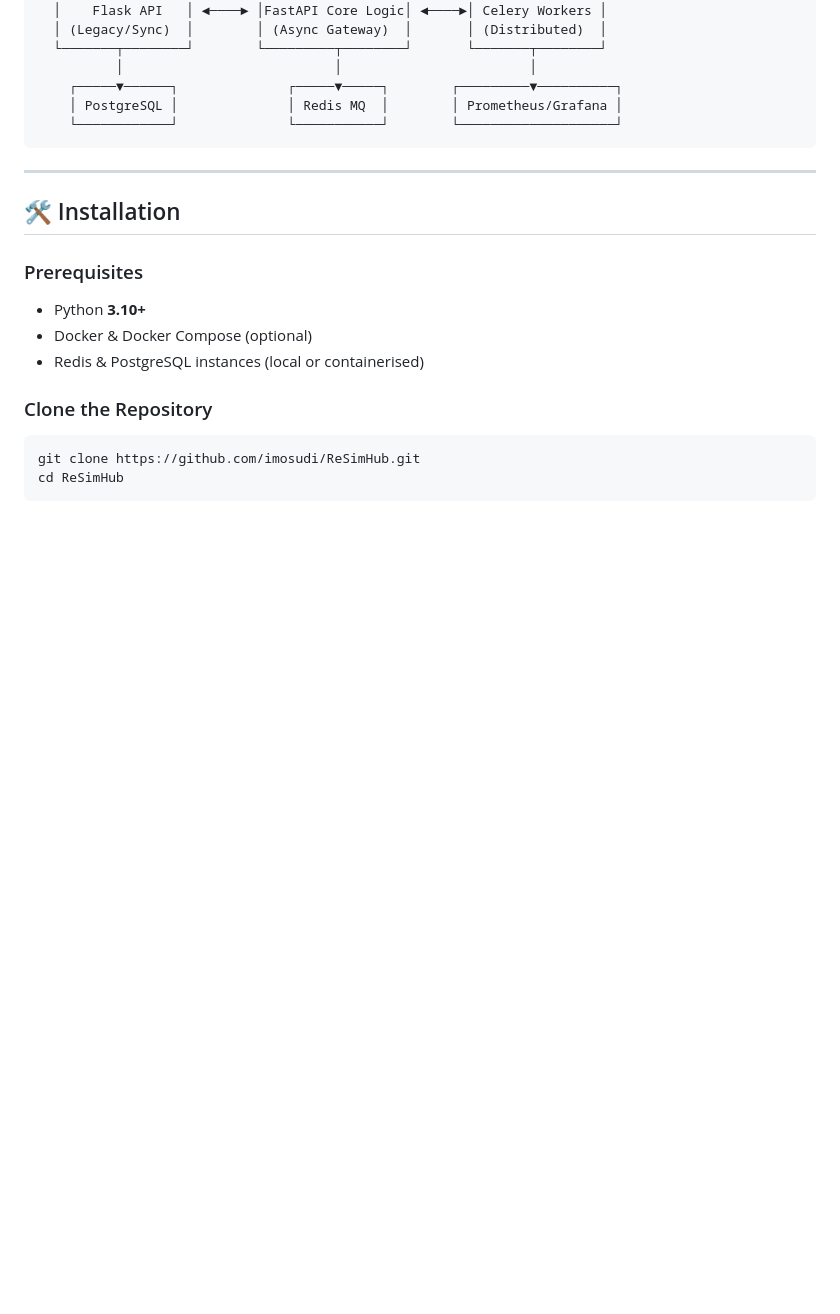
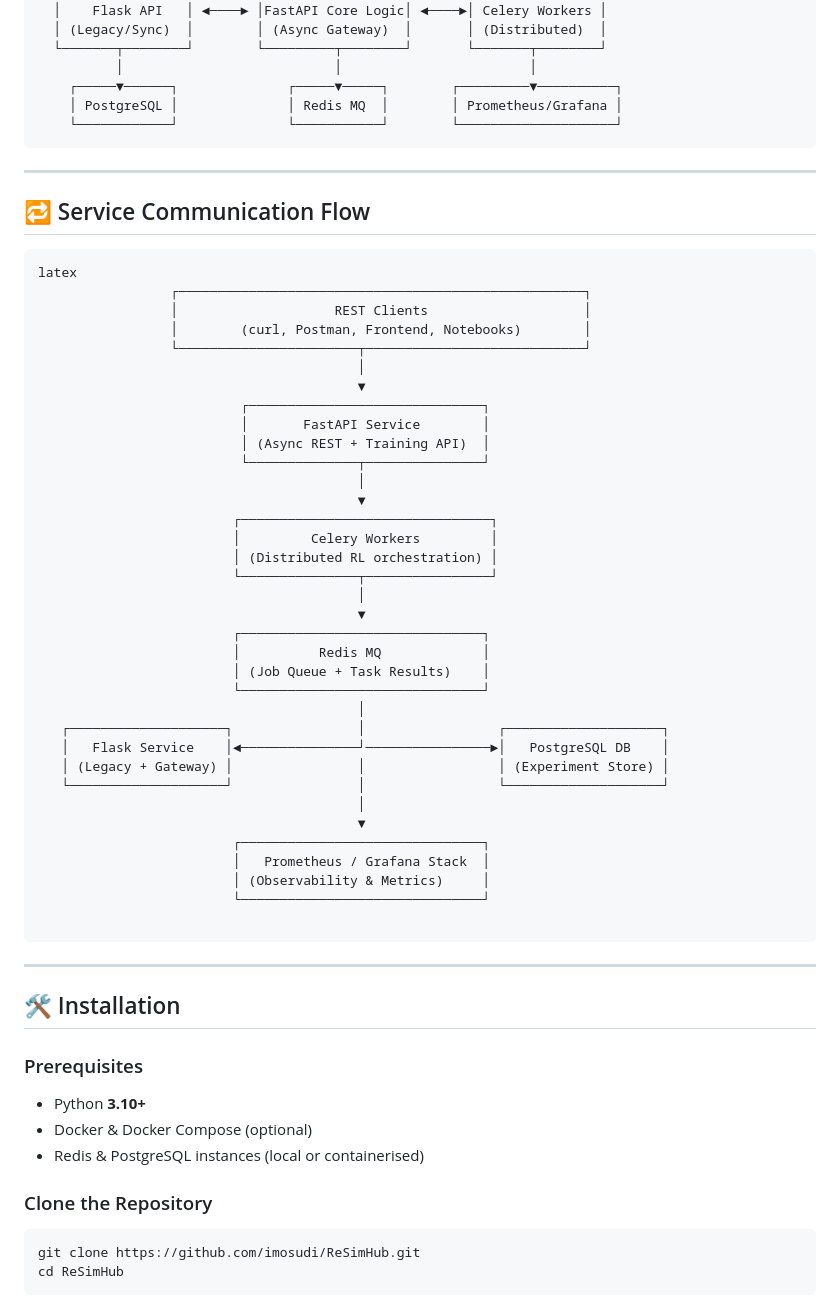
Before and after one commit to imosudi/ReSimHub, a Markdown page: README.md, the part around the change. Rendered like a GitHub page; blank space fills up the shorter version.

Commit message:
Flask-FastAPI integration

````diff
--- a/README.md
+++ b/README.md
@@ -56,6 +56,47 @@ It provides **RESTful** and **asynchronous APIs** for managing **simulation envi
 
 ---
 
+## 🔁 Service Communication Flow
+
+```
+latex
+                 ┌────────────────────────────────────────────────────┐
+                 │                    REST Clients                    │
+                 │        (curl, Postman, Frontend, Notebooks)        │
+                 └───────────────────────┬────────────────────────────┘
+                                         │
+                                         ▼
+                          ┌──────────────────────────────┐
+                          │       FastAPI Service        │
+                          │ (Async REST + Training API)  │
+                          └──────────────┬───────────────┘
+                                         │
+                                         ▼
+                         ┌────────────────────────────────┐
+                         │         Celery Workers         │
+                         │ (Distributed RL orchestration) │
+                         └───────────────┬────────────────┘
+                                         │
+                                         ▼
+                         ┌───────────────────────────────┐
+                         │          Redis MQ             │
+                         │ (Job Queue + Task Results)    │
+                         └───────────────────────────────┘
+                                         │
+   ┌────────────────────┐                │                 ┌────────────────────┐
+   │   Flask Service    │◄───────────────┘────────────────►│   PostgreSQL DB    │
+   │ (Legacy + Gateway) │                │                 │ (Experiment Store) │
+   └────────────────────┘                │                 └────────────────────┘
+                                         │
+                                         ▼
+                         ┌───────────────────────────────┐
+                         │   Prometheus / Grafana Stack  │
+                         │ (Observability & Metrics)     │
+                         └───────────────────────────────┘
+
+```
+
+---
 ## 🛠️ Installation
 
 ### Prerequisites
````
